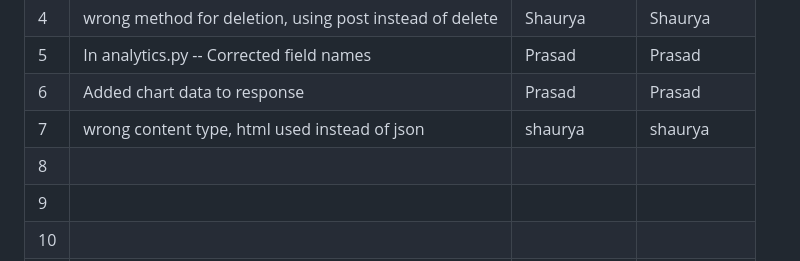
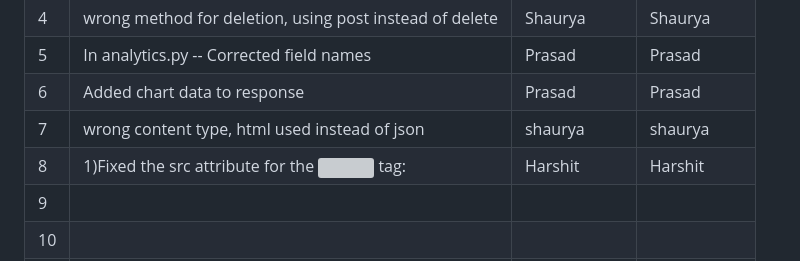
Before and after one commit to Noobman01-dotcom/ISS_L12, a Markdown page: Buggy_Repo/README.md, the part around the change. Drawn GitHub-style; grey boxes are pictures that could not be loaded.

```diff
--- a/Buggy_Repo/README.md
+++ b/Buggy_Repo/README.md
@@ -39,7 +39,7 @@
 | 5   |    In analytics.py --  Corrected field names                                      |      Prasad         |         Prasad       |
 | 6   |    Added chart data to response                                    |       Prasad        |                   Prasad   |
 | 7   |    wrong content type, html used instead of json                                      |    shaurya           |      shaurya        |
-| 8   |                                          |               |              |
+| 8   | 1)Fixed the src attribute for the <img> tag:                                         |    Harshit           |   Harshit           |
 | 9   |                                          |               |              |
 | 10  |                                          |               |              |
 | 11  |                                          |               |              |
```
